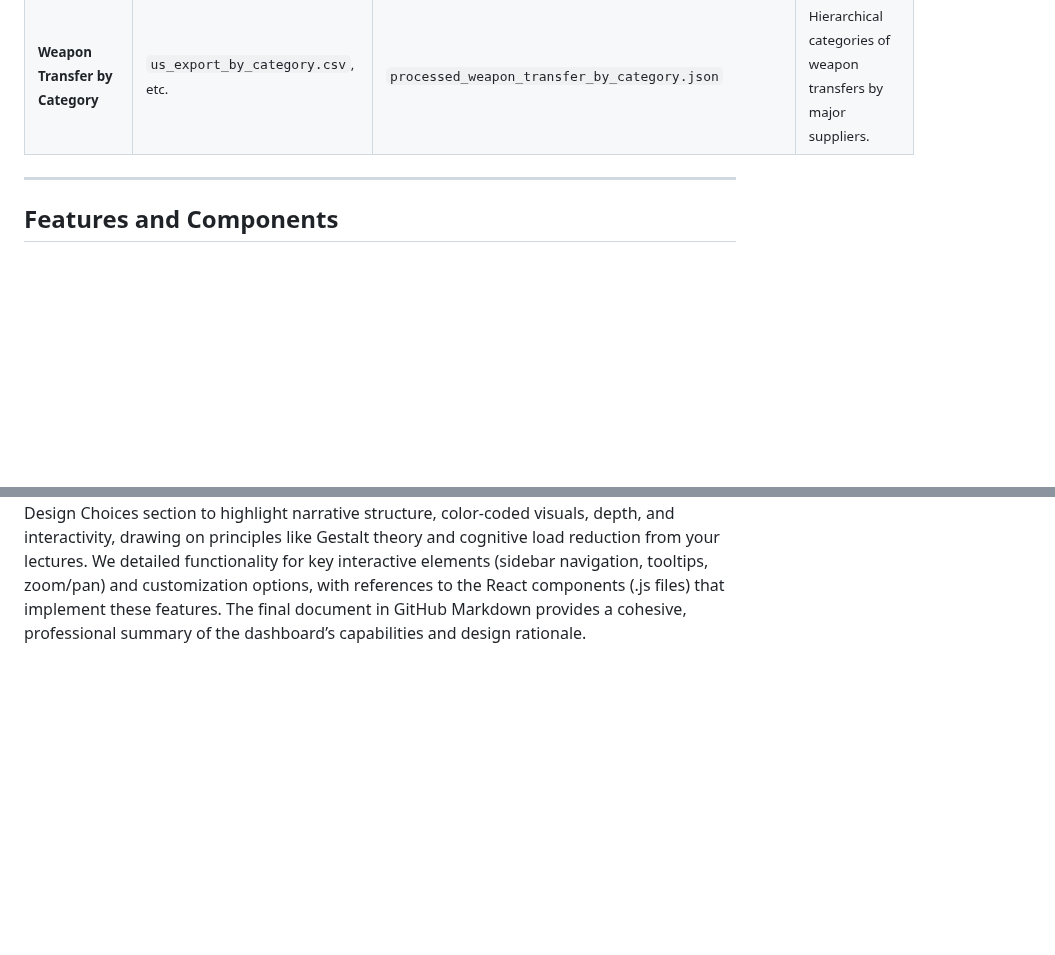
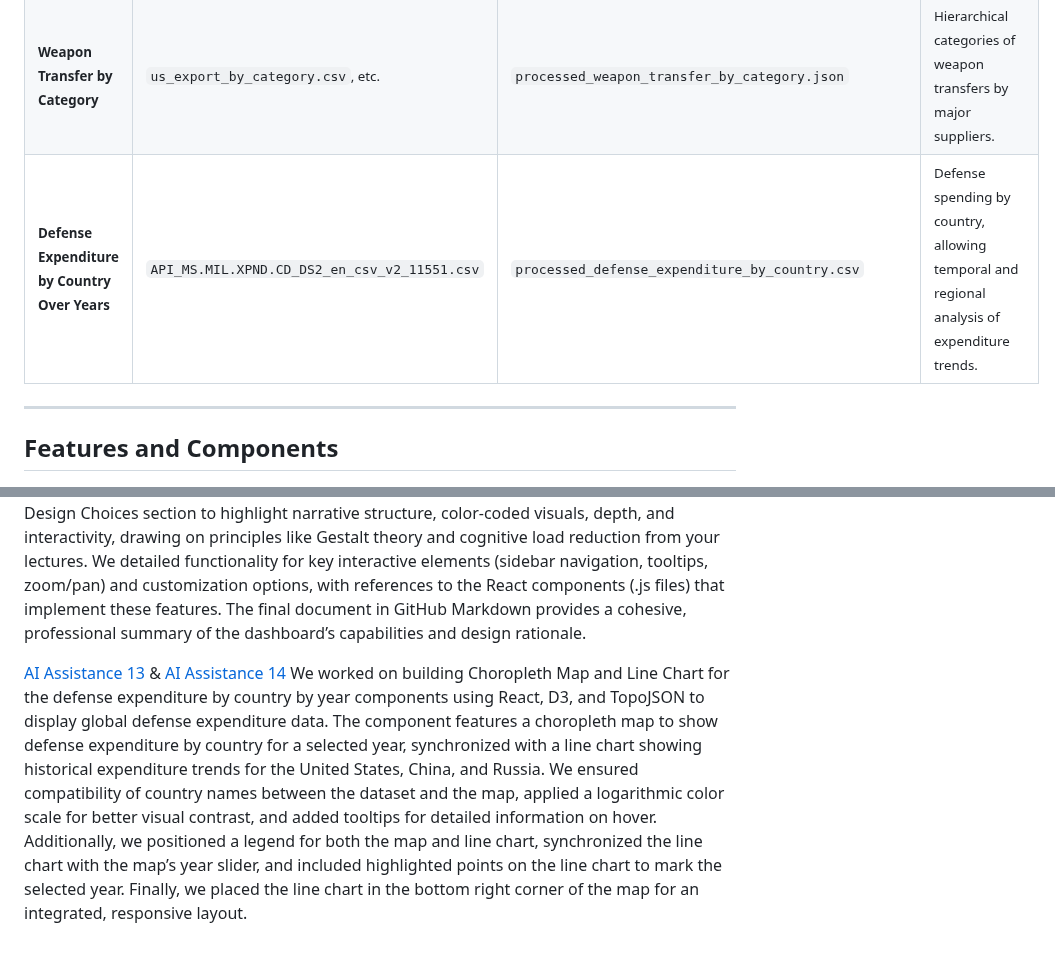
Before and after one commit to nguyenlamvu88/dsci_554_arms_sales_project, a Markdown page: README.md, 2 parts joined by grey strips. Rendered like a GitHub page; blank space fills up the shorter version.

```diff
--- a/README.md
+++ b/README.md
@@ -75,6 +75,7 @@ Data originates from [SIPRI](https://www.sipri.org/databases/armstransfers) and
 | **Armed Conflicts by Country**             | `UcdpPrioConflict_v24_1.csv`                   | `processed_conflicts_locations_years.csv`        | Conflict timelines and involved parties (1949–2023).                                                     |
 | **Recipients of U.S., Russian, Chinese Arms** | `us_import-export-values.csv`, `russia_import-export-values.csv`, `china_import-export-values.csv` | `processed_recipients_of_us_arms_hierarchical.json`, etc. | Shows U.S., Russian, and Chinese trade recipients.                  |
 | **Weapon Transfer by Category**            | `us_export_by_category.csv`, etc.              | `processed_weapon_transfer_by_category.json`     | Hierarchical categories of weapon transfers by major suppliers.                                         |
+| **Defense Expenditure by Country Over Years** | `API_MS.MIL.XPND.CD_DS2_en_csv_v2_11551.csv`   | `processed_defense_expenditure_by_country.csv`   | Defense spending by country, allowing temporal and regional analysis of expenditure trends.             |
 
 </small>
 
@@ -227,3 +228,6 @@ We refined a data visualization dashboard on the global arms trade by adjusting
 
 [AI Assistance 13 – README Creation](https://chatgpt.com/c/672fd8a5-555c-8001-9f05-b79c0ace787f))
 We collaborated to refine the GitHub README for a Global Arms Trade Dashboard, focusing on clarity, functionality, and alignment with your DSCI 554 course. We organized data sources from SIPRI and UCDP/PRIO efficiently and developed a Design Choices section to highlight narrative structure, color-coded visuals, depth, and interactivity, drawing on principles like Gestalt theory and cognitive load reduction from your lectures. We detailed functionality for key interactive elements (sidebar navigation, tooltips, zoom/pan) and customization options, with references to the React components (.js files) that implement these features. The final document in GitHub Markdown provides a cohesive, professional summary of the dashboard’s capabilities and design rationale.
+
+[AI Assistance 13]( https://chatgpt.com/c/6730dcbe-841c-8001-8926-9a0fa9dd81e0) & [AI Assistance 14]( https://chatgpt.com/c/6730ff0b-3c10-8001-9954-957a31078481)
+We worked on building Choropleth Map and Line Chart for the defense expenditure by country by year components using React, D3, and TopoJSON to display global defense expenditure data. The component features a choropleth map to show defense expenditure by country for a selected year, synchronized with a line chart showing historical expenditure trends for the United States, China, and Russia. We ensured compatibility of country names between the dataset and the map, applied a logarithmic color scale for better visual contrast, and added tooltips for detailed information on hover. Additionally, we positioned a legend for both the map and line chart, synchronized the line chart with the map’s year slider, and included highlighted points on the line chart to mark the selected year. Finally, we placed the line chart in the bottom right corner of the map for an integrated, responsive layout.
```
Also changed, not shown: other parts of README.md (+1 -1 lines).
